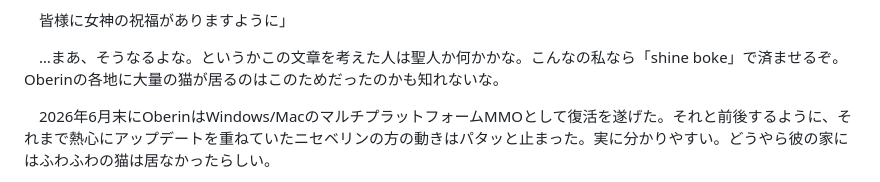
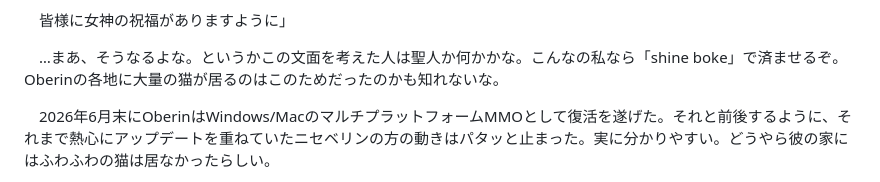
Before and after one commit to helfard/oberin, a Markdown page: md/fauxberin.md, the part around the change. Rendered like a GitHub page.

```diff
--- a/md/fauxberin.md
+++ b/md/fauxberin.md
@@ -131,7 +131,7 @@
 
 　皆様に女神の祝福がありますように」
 
-　…まあ、そうなるよな。というかこの文章を考えた人は聖人か何かかな。こんなの私なら「shine boke」で済ませるぞ。Oberinの各地に大量の猫が居るのはこのためだったのかも知れないな。
+　…まあ、そうなるよな。というかこの文面を考えた人は聖人か何かかな。こんなの私なら「shine boke」で済ませるぞ。Oberinの各地に大量の猫が居るのはこのためだったのかも知れないな。
 
 　2026年6月末にOberinはWindows/MacのマルチプラットフォームMMOとして復活を遂げた。それと前後するように、それまで熱心にアップデートを重ねていたニセベリンの方の動きはパタッと止まった。実に分かりやすい。どうやら彼の家にはふわふわの猫は居なかったらしい。
 
```
